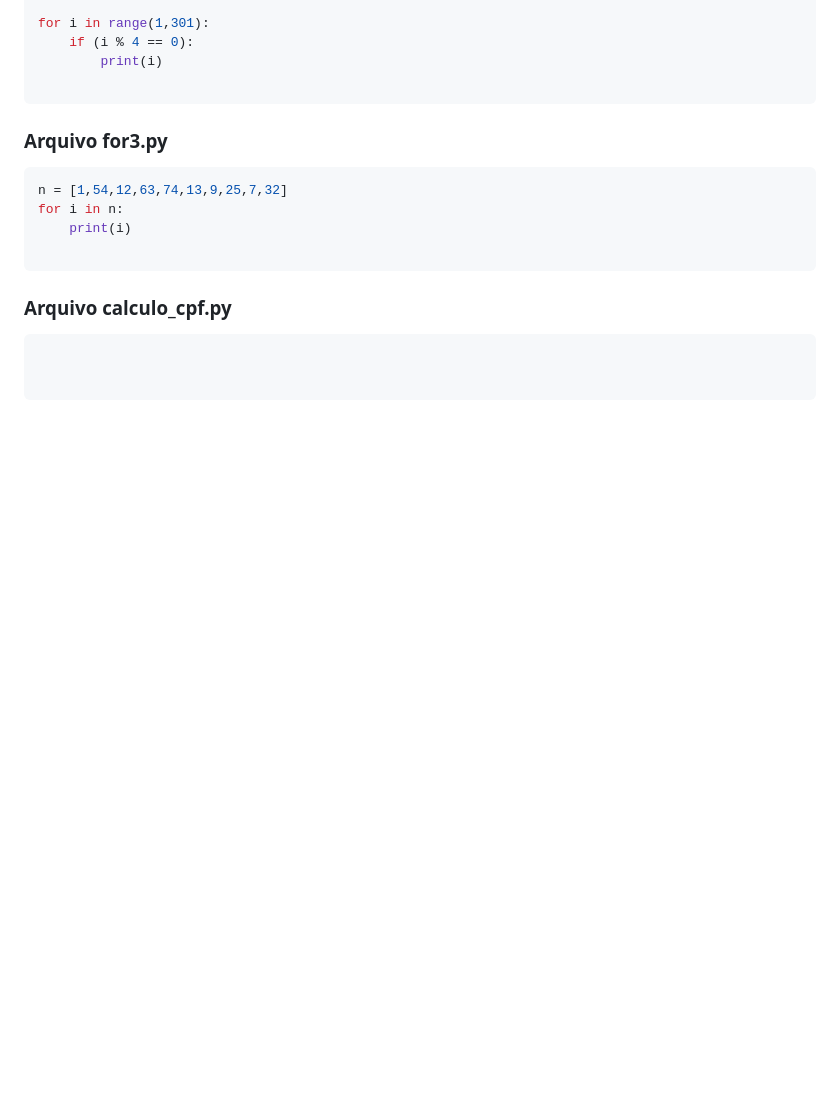
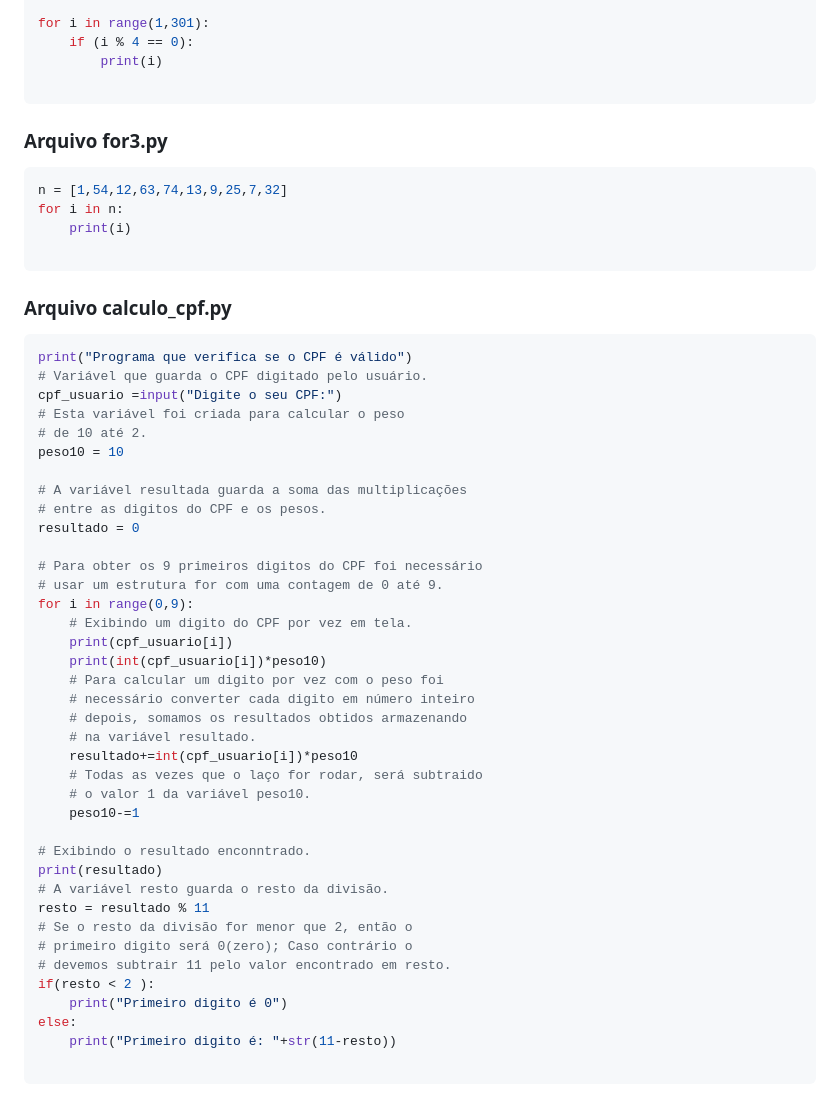
Before and after one commit to Miqueias431/EstudoPython, a Markdown page: README.md, the part around the change. GitHub-like rendering; blank space fills up the shorter version.

````diff
--- a/README.md
+++ b/README.md
@@ -151,6 +151,42 @@ for i in n:
 ### Arquivo calculo_cpf.py
 
 ```py
+print("Programa que verifica se o CPF é válido")
+# Variável que guarda o CPF digitado pelo usuário.
+cpf_usuario =input("Digite o seu CPF:")
+# Esta variável foi criada para calcular o peso
+# de 10 até 2.
+peso10 = 10
 
+# A variável resultada guarda a soma das multiplicações
+# entre as digitos do CPF e os pesos.
+resultado = 0
+
+# Para obter os 9 primeiros digitos do CPF foi necessário
+# usar um estrutura for com uma contagem de 0 até 9.
+for i in range(0,9):
+    # Exibindo um digito do CPF por vez em tela.
+    print(cpf_usuario[i])
+    print(int(cpf_usuario[i])*peso10)
+    # Para calcular um digito por vez com o peso foi
+    # necessário converter cada digito em número inteiro
+    # depois, somamos os resultados obtidos armazenando
+    # na variável resultado.
+    resultado+=int(cpf_usuario[i])*peso10
+    # Todas as vezes que o laço for rodar, será subtraido
+    # o valor 1 da variável peso10.
+    peso10-=1
+
+# Exibindo o resultado enconntrado.
+print(resultado)
+# A variável resto guarda o resto da divisão.
+resto = resultado % 11
+# Se o resto da divisão for menor que 2, então o
+# primeiro digito será 0(zero); Caso contrário o
+# devemos subtrair 11 pelo valor encontrado em resto.
+if(resto < 2 ):
+    print("Primeiro digito é 0")
+else:
+    print("Primeiro digito é: "+str(11-resto))
 
 ```
````
